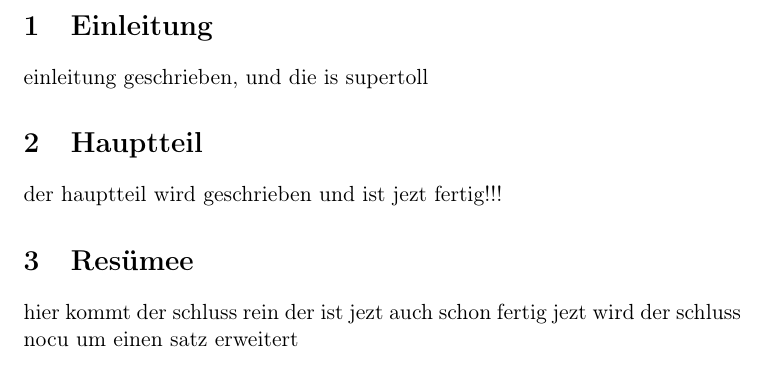
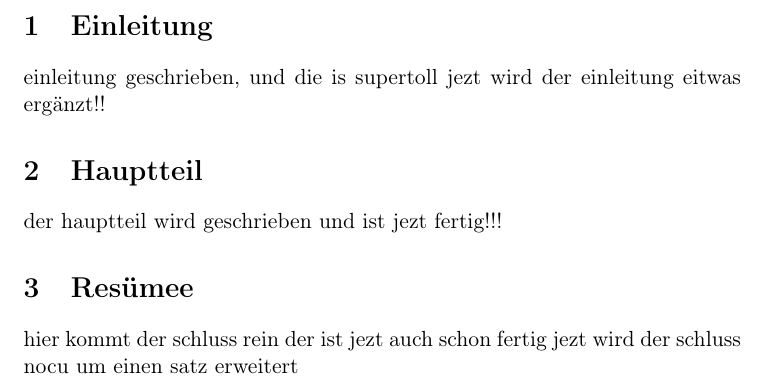
Before and after one commit to derboblan/Test, a LaTeX document (test.tex): part of the page, cut so that both start at the same text. Compiled offline with pdfLaTeX.

Commit message:
einleitung ergänzt

```diff
--- a/test.tex
+++ b/test.tex
@@ -10,6 +10,7 @@
 \section{Einleitung}
 
 einleitung geschrieben, und die is supertoll
+jezt wird der einleitung eitwas ergänzt!!
 
 \section{Hauptteil}
 
```
